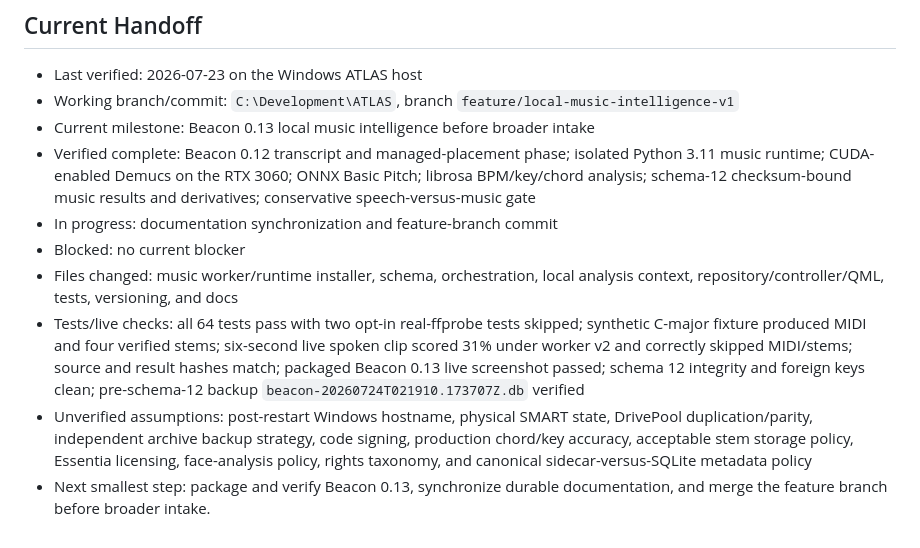
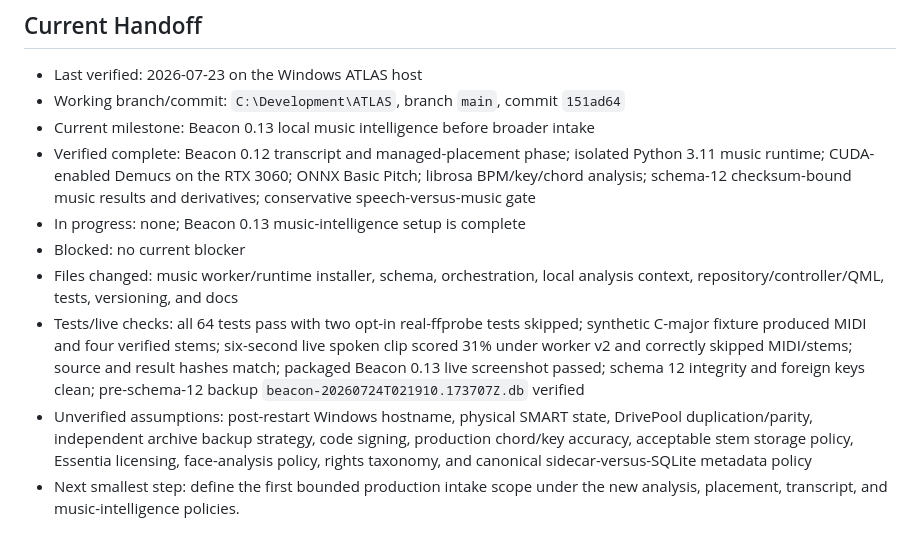
Before and after one commit to randolphcv/ATLAS, a Markdown page: docs/ATLAS_PROJECT_MEMORY.md, the part around the change. GitHub-like rendering.

Commit message:
Close Beacon 0.13 music handoff

```diff
--- a/docs/ATLAS_PROJECT_MEMORY.md
+++ b/docs/ATLAS_PROJECT_MEMORY.md
@@ -344,13 +344,13 @@ Next smallest step:
 ## Current Handoff
 
 - Last verified: 2026-07-23 on the Windows ATLAS host
-- Working branch/commit: `C:\Development\ATLAS`, branch `feature/local-music-intelligence-v1`
+- Working branch/commit: `C:\Development\ATLAS`, branch `main`, commit `151ad64`
 - Current milestone: Beacon 0.13 local music intelligence before broader intake
 - Verified complete: Beacon 0.12 transcript and managed-placement phase; isolated
   Python 3.11 music runtime; CUDA-enabled Demucs on the RTX 3060; ONNX Basic
   Pitch; librosa BPM/key/chord analysis; schema-12 checksum-bound music results
   and derivatives; conservative speech-versus-music gate
-- In progress: documentation synchronization and feature-branch commit
+- In progress: none; Beacon 0.13 music-intelligence setup is complete
 - Blocked: no current blocker
 - Files changed: music worker/runtime installer, schema, orchestration, local
   analysis context, repository/controller/QML, tests, versioning, and docs
@@ -365,5 +365,5 @@ Next smallest step:
   signing, production chord/key accuracy, acceptable stem storage policy,
   Essentia licensing, face-analysis policy, rights taxonomy, and canonical
   sidecar-versus-SQLite metadata policy
-- Next smallest step: package and verify Beacon 0.13, synchronize durable
-  documentation, and merge the feature branch before broader intake.
+- Next smallest step: define the first bounded production intake scope under
+  the new analysis, placement, transcript, and music-intelligence policies.
```
